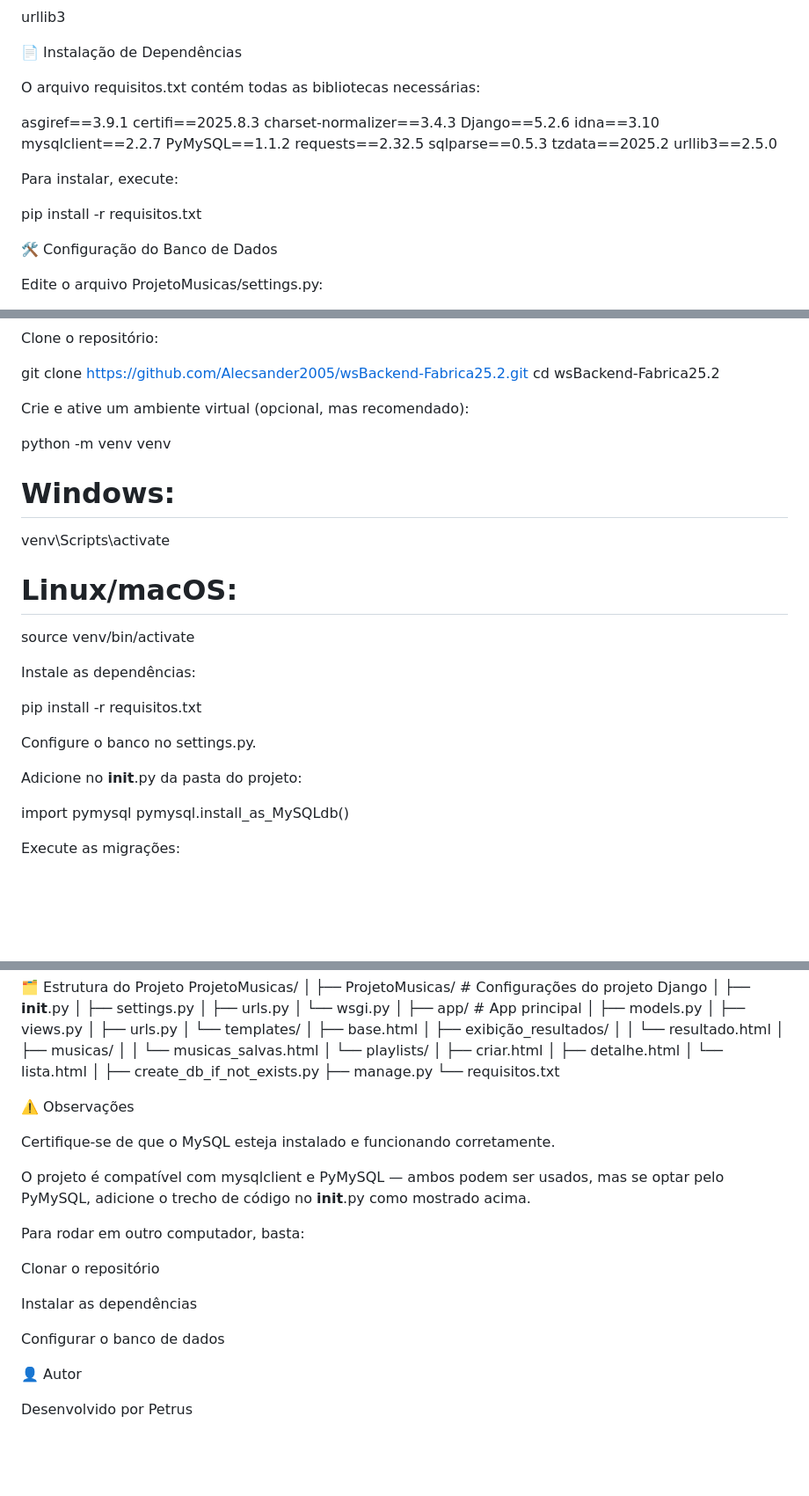
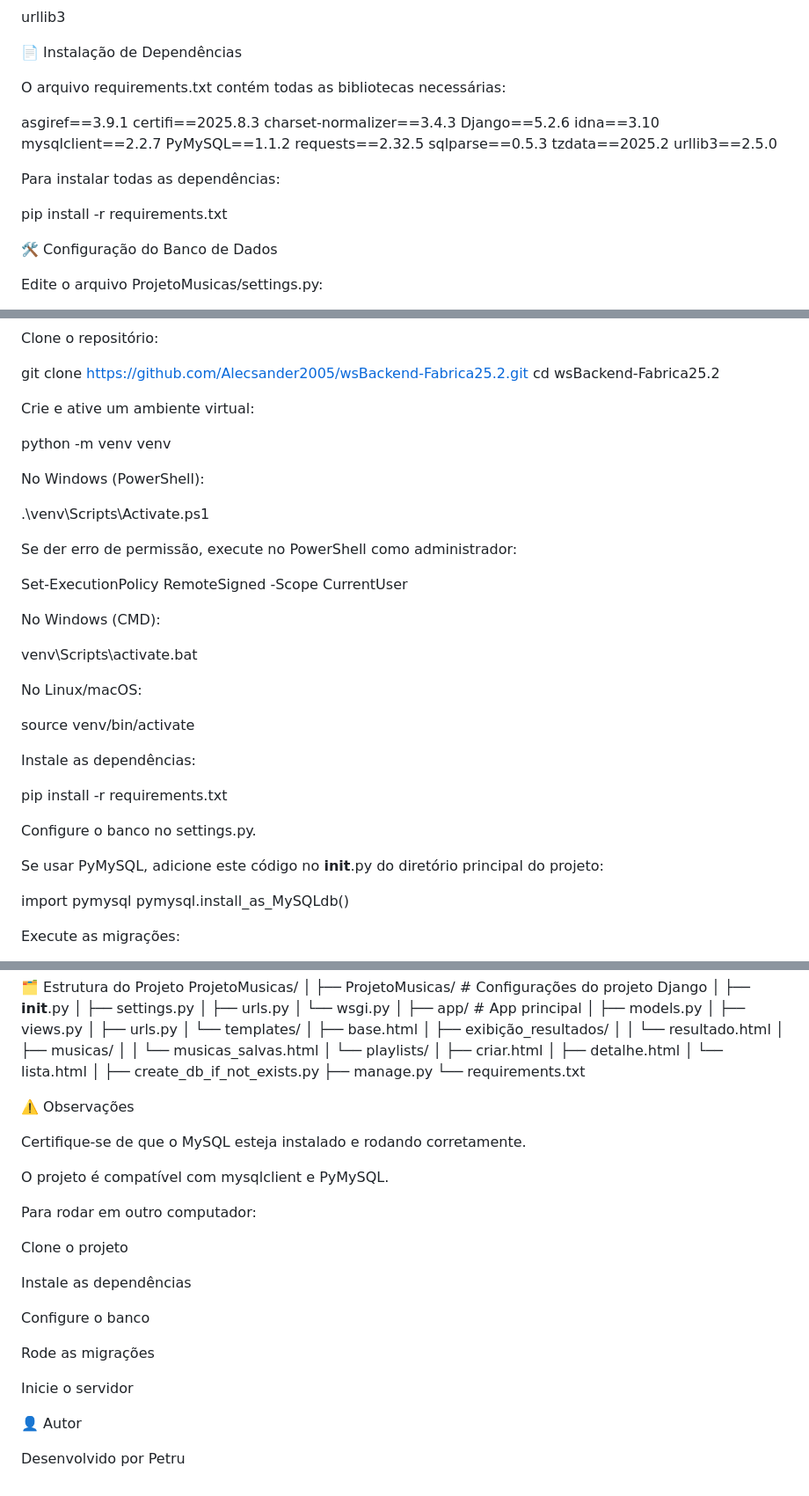
Before and after one commit to Alecsander2005/wsBackend-Fabrica25.2, a Markdown page: README.md, 3 parts joined by grey strips. Shown: that part at 88% size. Drawn GitHub-style; blank space fills up the shorter version.

```diff
--- a/README.md
+++ b/README.md
@@ -36,7 +36,7 @@ urllib3
 
 📄 Instalação de Dependências
 
-O arquivo requisitos.txt contém todas as bibliotecas necessárias:
+O arquivo requirements.txt contém todas as bibliotecas necessárias:
 
 asgiref==3.9.1
 certifi==2025.8.3
@@ -51,9 +51,9 @@ tzdata==2025.2
 urllib3==2.5.0
 
 
-Para instalar, execute:
+Para instalar todas as dependências:
 
-pip install -r requisitos.txt
+pip install -r requirements.txt
 
 🛠️ Configuração do Banco de Dados
 
@@ -92,23 +92,39 @@ git clone https://github.com/Alecsander2005/wsBackend-Fabrica25.2.git
 cd wsBackend-Fabrica25.2
 
 
-Crie e ative um ambiente virtual (opcional, mas recomendado):
+Crie e ative um ambiente virtual:
 
 python -m venv venv
-# Windows:
-venv\Scripts\activate
-# Linux/macOS:
+
+
+No Windows (PowerShell):
+
+.\venv\Scripts\Activate.ps1
+
+
+Se der erro de permissão, execute no PowerShell como administrador:
+
+Set-ExecutionPolicy RemoteSigned -Scope CurrentUser
+
+
+No Windows (CMD):
+
+venv\Scripts\activate.bat
+
+
+No Linux/macOS:
+
 source venv/bin/activate
 
 
 Instale as dependências:
 
-pip install -r requisitos.txt
+pip install -r requirements.txt
 
 
 Configure o banco no settings.py.
 
-Adicione no __init__.py da pasta do projeto:
+Se usar PyMySQL, adicione este código no __init__.py do diretório principal do projeto:
 
 import pymysql
 pymysql.install_as_MySQLdb()
@@ -167,22 +183,26 @@ ProjetoMusicas/
 │
 ├── create_db_if_not_exists.py
 ├── manage.py
-└── requisitos.txt
+└── requirements.txt
 
 ⚠️ Observações
 
-Certifique-se de que o MySQL esteja instalado e funcionando corretamente.
+Certifique-se de que o MySQL esteja instalado e rodando corretamente.
 
-O projeto é compatível com mysqlclient e PyMySQL — ambos podem ser usados, mas se optar pelo PyMySQL, adicione o trecho de código no __init__.py como mostrado acima.
+O projeto é compatível com mysqlclient e PyMySQL.
 
-Para rodar em outro computador, basta:
+Para rodar em outro computador:
 
-Clonar o repositório
+Clone o projeto
 
-Instalar as dependências
+Instale as dependências
 
-Configurar o banco de dados
+Configure o banco
+
+Rode as migrações
+
+Inicie o servidor
 
 👤 Autor
 
-Desenvolvido por Petrus
+Desenvolvido por Petru
```
